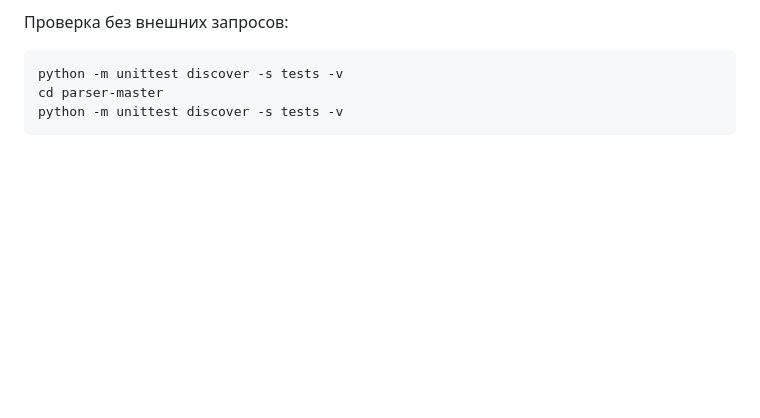
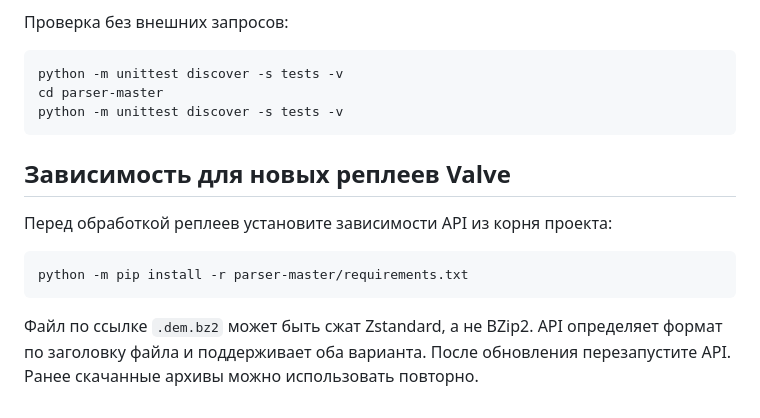
Before and after one commit to NikitaRTN/OpenDoter, a Markdown page: DEVELOPMENT.md, the part around the change. Rendered like a GitHub page; blank space fills up the shorter version.

Commit message:
Update API submodule for Zstandard replay support

````diff
--- a/DEVELOPMENT.md
+++ b/DEVELOPMENT.md
@@ -68,3 +68,13 @@ python -m unittest discover -s tests -v
 cd parser-master
 python -m unittest discover -s tests -v
 ```
+
+## Зависимость для новых реплеев Valve
+
+Перед обработкой реплеев установите зависимости API из корня проекта:
+
+```bash
+python -m pip install -r parser-master/requirements.txt
+```
+
+Файл по ссылке `.dem.bz2` может быть сжат Zstandard, а не BZip2. API определяет формат по заголовку файла и поддерживает оба варианта. После обновления перезапустите API. Ранее скачанные архивы можно использовать повторно.
````
